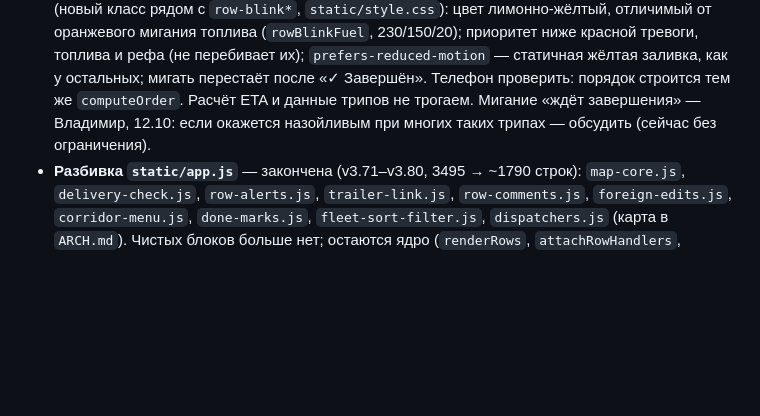
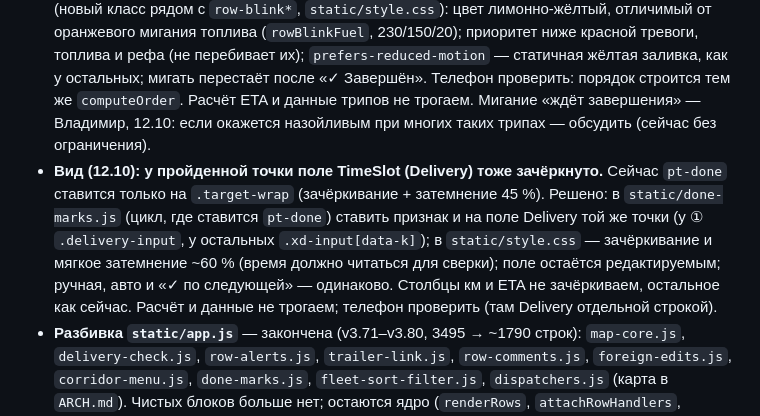
Before and after one commit to LVAHEAD/fleet-tracker, a Markdown page: BACKLOG.md, the part around the change. Drawn GitHub-style; blank space fills up the shorter version.

Commit message:
BACKLOG: НекстБилд — TimeSlot пройденной точки зачёркнут
Co-Authored-By: Claude Sonnet 5.5 <noreply@anthropic.com>
Claude-Session: https://claude.ai/code/session_01KhZEnwAPhwQZGC3D5V1vc3

```diff
--- a/BACKLOG.md
+++ b/BACKLOG.md
@@ -20,6 +20,7 @@ _(на сервере v3.80; следующий билд — после `//ко
 - **Баг (12.10): подстроки трипа — единая высота строки во всех колонках.** Подстроки — не строки таблицы, а стопки блоков внутри ячеек (точка, Delivery, ETA, заметки); у каждой стопки свой шаг: у Delivery 28 px, у блока точки и заметок ~28,7 px, и разница копится — на 11-й подстроке поле Delivery выше названия точки примерно на 13 px (на скриншоте Владимира, трип из 11 точек). Причина: `--stop-h` (28 px) нигде не задана и применяется только к `.xn-wrap` и `.sl`; у `.target-wrap` и `.xd-input` высоты нет. Решено: задать `--stop-h` в `:root` и применить ко всем стопкам (`.target-wrap`, `.xd-input`, `.xn-wrap`, `.sl`), общий отступ между подстроками; чистый CSS, расчёт не трогаем; проверить на телефоне (`mobile.css`). Подсказка «примечание к 10» обрезается — не важно, не делаем.
 - **Вид (12.10): столбец ETA у пройденных точек — только время отъезда.** Сейчас у авто-✓ с известным приездом пишется «✓ 12/10 01:39 – 12/10 02:09» и не влезает в столбец. Решено: в ячейке только «✓ <время отъезда>»; «приехал – уехал» остаётся в подсказке («Трак стоял на точке с … до … и уехал», как сейчас). Правка — `doneEtaHtml` в `static/done-marks.js` (`label`: убрать ветку `arr – at`); расчёт и данные (`doneArr`, `doneSeen`) не трогаем.
 - **Фича (12.10): трипы, ждущие «✓ Завершён», — всегда наверху таблицы.** Признак — `allDone` (все точки пройдены, строка уже получает `row-done`), трип ещё не завершён. Решено: (1) в `computeOrder` (`static/fleet-sort-filter.js`) общий шаг после любой сортировки (L→O, O→L, вручную, без сортировки) — такие трипы поднимаются наверх, между собой порядок прежний; в ручном режиме тоже поднимаем всегда (перетащить такой трип вниз нельзя, пока не завершён); (2) фильтр «Мои / Все» не меняем — наверху только видимые; (3) фильтр L/O: такие трипы показываем при любом L/O (сейчас по правилу v3.10 они прячутся, у них нет непройденной точки) — правка в том же месте; (4) метка — вся строка трипа мигает жёлтым (новый класс рядом с `row-blink*`, `static/style.css`): цвет лимонно-жёлтый, отличимый от оранжевого мигания топлива (`rowBlinkFuel`, 230/150/20); приоритет ниже красной тревоги, топлива и рефа (не перебивает их); `prefers-reduced-motion` — статичная жёлтая заливка, как у остальных; мигать перестаёт после «✓ Завершён». Телефон проверить: порядок строится тем же `computeOrder`. Расчёт ETA и данные трипов не трогаем. Мигание «ждёт завершения» — Владимир, 12.10: если окажется назойливым при многих таких трипах — обсудить (сейчас без ограничения).
+- **Вид (12.10): у пройденной точки поле TimeSlot (Delivery) тоже зачёркнуто.** Сейчас `pt-done` ставится только на `.target-wrap` (зачёркивание + затемнение 45 %). Решено: в `static/done-marks.js` (цикл, где ставится `pt-done`) ставить признак и на поле Delivery той же точки (у ① `.delivery-input`, у остальных `.xd-input[data-k]`); в `static/style.css` — зачёркивание и мягкое затемнение ~60 % (время должно читаться для сверки); поле остаётся редактируемым; ручная, авто и «✓ по следующей» — одинаково. Столбцы км и ETA не зачёркиваем, остальное как сейчас. Расчёт и данные не трогаем; телефон проверить (там Delivery отдельной строкой).
 - **Разбивка `static/app.js`** — закончена (v3.71–v3.80, 3495 → ~1790 строк): `map-core.js`, `delivery-check.js`, `row-alerts.js`, `trailer-link.js`, `row-comments.js`, `foreign-edits.js`, `corridor-menu.js`, `done-marks.js`, `fleet-sort-filter.js`, `dispatchers.js` (карта в `ARCH.md`). Чистых блоков больше нет; остаются ядро (`renderRows`, `attachRowHandlers`, `updateRowField`, расчёт строки) и значки стран `cc-badge` внутри ядра — не режем, риск выше пользы. Правила для будущих выносов: одни и те же глобалы, порядок `<script>` в `templates/index.html`, без сборки; телефон проверять.
 - `tacho.plan` (90 строк) сознательно не разбиваем: цикл-симуляция с десятком изменяемых переменных, риск для главного движка ETA выше пользы. Остальные длинные (`api_mapon_check`, `similar_freights`, `tacho_eta`) — по необходимости.
 - Переименование `tests/test_vNNN.py` по темам — низкий приоритет.
```
